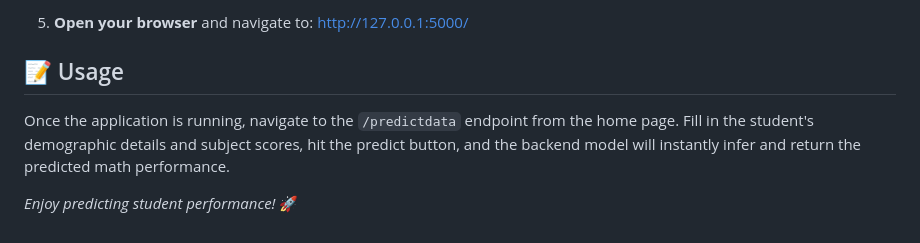
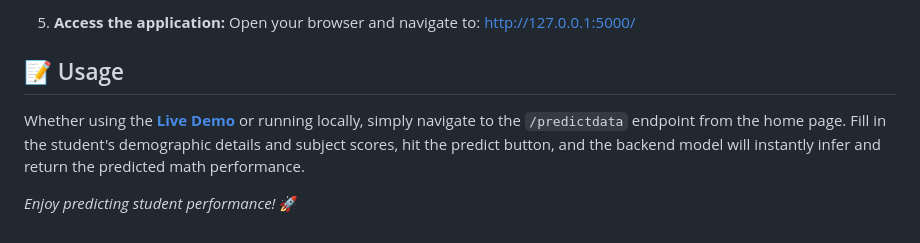
Before and after one commit to Ritesh8457/ML-Project, a Markdown page: README.md, the part around one of its changes. Rendered like a GitHub page.

```diff
--- a/README.md
+++ b/README.md
@@ -71,8 +81,8 @@ ML_Project/
 
-5. **Open your browser** and navigate to:
-   [http://127.0.0.1:5000/](http://127.0.0.1:5000/)
+5. **Access the application:**
+   Open your browser and navigate to: [http://127.0.0.1:5000/](http://127.0.0.1:5000/)
 
 ## 📝 Usage
-Once the application is running, navigate to the `/predictdata` endpoint from the home page. Fill in the student's demographic details and subject scores, hit the predict button, and the backend model will instantly infer and return the predicted math performance.
+Whether using the **[Live Demo](https://student-performance-prediction-b1a6.onrender.com)** or running locally, simply navigate to the `/predictdata` endpoint from the home page. Fill in the student's demographic details and subject scores, hit the predict button, and the backend model will instantly infer and return the predicted math performance.
 
 *Enjoy predicting student performance!* 🚀
```
Also changed, not shown: other parts of README.md (+20 -10 lines).
